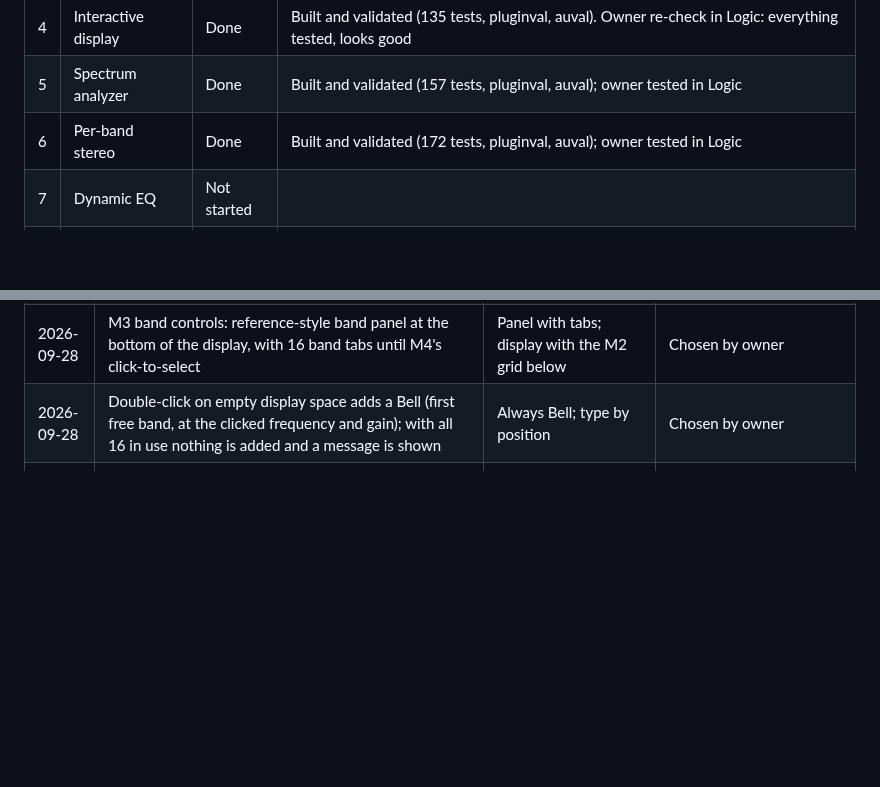
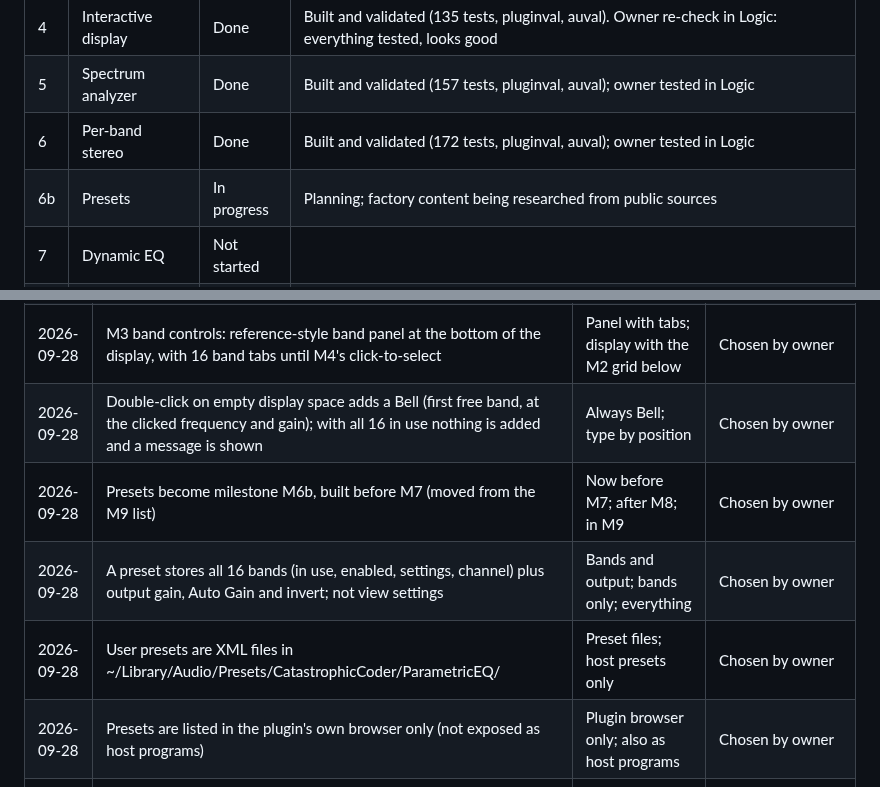
Before and after one commit to CatastrophicCoder/eq, a Markdown page: docs/PROGRESS.md, 2 parts joined by grey strips. Rendered like a GitHub page; blank space fills up the shorter version.

Commit message:
M6b: add presets milestone and record its decisions
Co-Authored-By: Claude Opus 5.5 (1M context) <noreply@anthropic.com>

```diff
--- a/docs/PROGRESS.md
+++ b/docs/PROGRESS.md
@@ -14,6 +14,7 @@ Milestone definitions and "done when" criteria are in [PLAN.md](PLAN.md#mileston
 | 4 | Interactive display | Done | Built and validated (135 tests, pluginval, auval). Owner re-check in Logic: everything tested, looks good |
 | 5 | Spectrum analyzer | Done | Built and validated (157 tests, pluginval, auval); owner tested in Logic |
 | 6 | Per-band stereo | Done | Built and validated (172 tests, pluginval, auval); owner tested in Logic |
+| 6b | Presets | In progress | Planning; factory content being researched from public sources |
 | 7 | Dynamic EQ | Not started | |
 | 8 | Linear phase mode | Not started | |
 | 9 | Deferred features | Not started | |
@@ -30,6 +31,10 @@ Newest first. Move each item here from "Open decisions" in `CLAUDE.md` once it i
 | 2026-09-28 | Colours similar in character to the reference; values chosen by us, not sampled from the reference image | Own palette; close to the reference | Chosen by owner |
 | 2026-09-28 | M3 band controls: reference-style band panel at the bottom of the display, with 16 band tabs until M4's click-to-select | Panel with tabs; display with the M2 grid below | Chosen by owner |
 | 2026-09-28 | Double-click on empty display space adds a Bell (first free band, at the clicked frequency and gain); with all 16 in use nothing is added and a message is shown | Always Bell; type by position | Chosen by owner |
+| 2026-09-28 | Presets become milestone M6b, built before M7 (moved from the M9 list) | Now before M7; after M8; in M9 | Chosen by owner |
+| 2026-09-28 | A preset stores all 16 bands (in use, enabled, settings, channel) plus output gain, Auto Gain and invert; not view settings | Bands and output; bands only; everything | Chosen by owner |
+| 2026-09-28 | User presets are XML files in ~/Library/Audio/Presets/CatastrophicCoder/ParametricEQ/ | Preset files; host presets only | Chosen by owner |
+| 2026-09-28 | Presets are listed in the plugin's own browser only (not exposed as host programs) | Plugin browser only; also as host programs | Chosen by owner |
 | 2026-09-28 | Per-band channel mode Stereo / Left / Right / Mid / Side (band<n>_channel, hint 3, default Stereo); Mid/Side encoded and decoded around each M/S band | - | Planned by Claude: per-band transform so L/R and M/S bands can be mixed in one chain |
 | 2026-09-28 | Auto Gain with channel modes: exact 2x2 transfer-matrix model (power gain ||M||^2/2, K-weighted), assuming uncorrelated equal-level L and R | Exact 2x2 model; half weight; ignore one-channel bands | Chosen by owner |
 | 2026-09-28 | Summed curve with channel modes: one curve for Stereo only; L and R curves with L/R bands; M and S curves with M/S bands only; mixed: L and R from the matrix diagonal (approximate) | Two curves as needed; one curve with all bands; one curve with Stereo bands only | Chosen by owner |
```
Also changed, not shown: docs/PLAN.md (+1 -0 lines).
